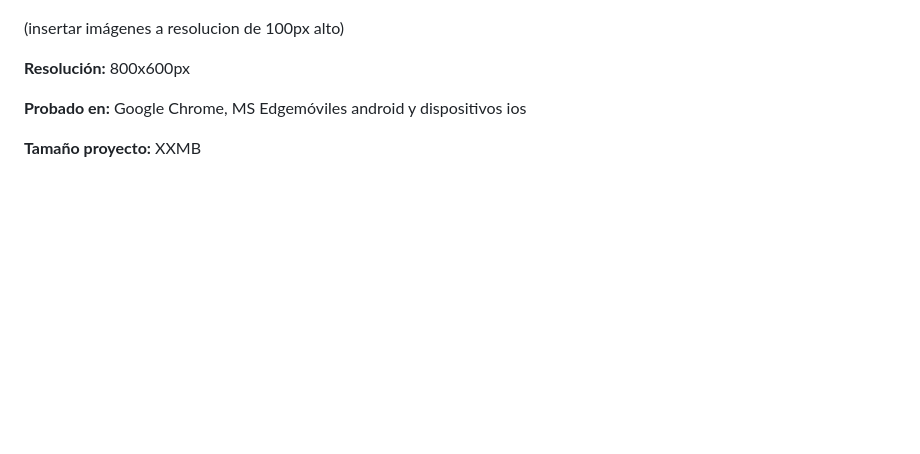
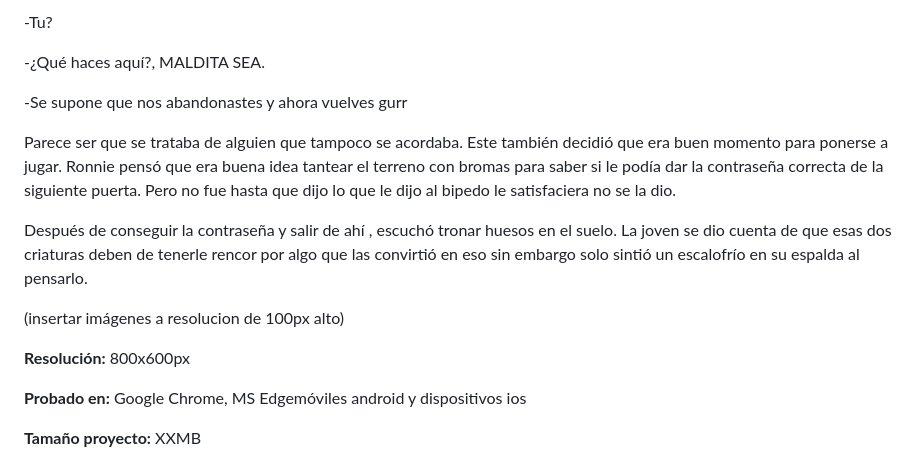
Before and after one commit to yolandalogi/CMI24, a Markdown page: README.md, the part around one of its changes. GitHub-like rendering; blank space fills up the shorter version.

```diff
--- a/README.md
+++ b/README.md
@@ -26,3 +87,15 @@ Ronnie formaba parte de un grupo de tres miembros de los cuales por un accidente
+-Tu?
+
+-¿Qué haces aquí?, MALDITA SEA.
+
+-Se supone que nos abandonastes y ahora vuelves gurr
+
+Parece ser que se trataba de  alguien que tampoco se acordaba. Este también decidió que era buen momento para ponerse a jugar. Ronnie pensó que era buena idea tantear el terreno con bromas para saber si le podía dar la contraseña correcta de la siguiente puerta. Pero no fue hasta que dijo lo que le dijo al bipedo le satisfaciera no se la dio.
+
+Después de conseguir la contraseña y salir de ahí , escuchó tronar huesos en el suelo. La joven se dio cuenta de que esas dos criaturas deben de tenerle rencor por algo que las convirtió en eso sin embargo solo sintió un escalofrío en su espalda al pensarlo.
+
+
+
 
 
 (insertar imágenes a resolucion de 100px alto)
```
Also changed, not shown: other parts of README.md (+61 -0 lines).
